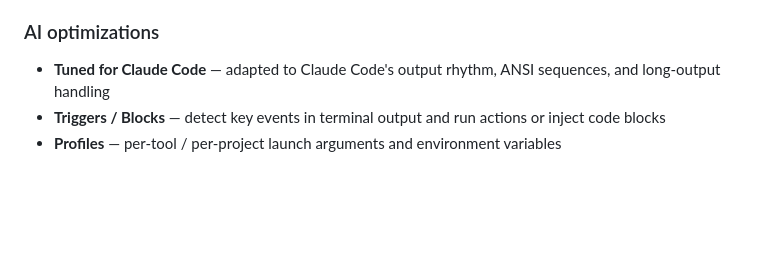
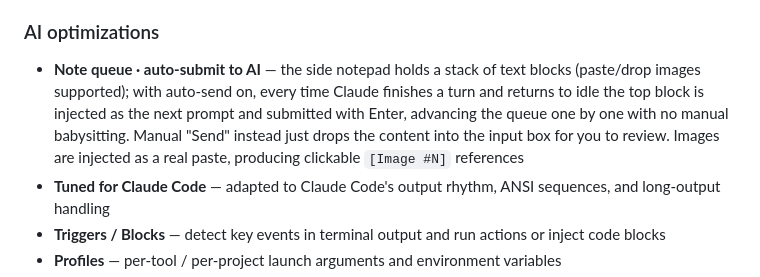
Before and after one commit to YvoStudio/AI-Terminal, a Markdown page: README.en.md, the part around the change. GitHub-like rendering; blank space fills up the shorter version.

Commit message:
docs: README 增加「笔记队列 · 自动提交 AI」功能说明
EN: Document the note-queue auto-submit-to-AI feature in README.

Co-Authored-By: Claude Opus 4.8 (1M context) <noreply@anthropic.com>

```diff
--- a/README.en.md
+++ b/README.en.md
@@ -14,6 +14,7 @@ Cross-platform tabbed terminal, deeply tuned for AI CLI tools (Claude Code in pa
 - **Themes** — multiple built-in color schemes, custom fonts
 
 ### AI optimizations
+- **Note queue · auto-submit to AI** — the side notepad holds a stack of text blocks (paste/drop images supported); with auto-send on, every time Claude finishes a turn and returns to idle the top block is injected as the next prompt and submitted with Enter, advancing the queue one by one with no manual babysitting. Manual "Send" instead just drops the content into the input box for you to review. Images are injected as a real paste, producing clickable `[Image #N]` references
 - **Tuned for Claude Code** — adapted to Claude Code's output rhythm, ANSI sequences, and long-output handling
 - **Triggers / Blocks** — detect key events in terminal output and run actions or inject code blocks
 - **Profiles** — per-tool / per-project launch arguments and environment variables
```
Also changed, not shown: README.md (+1 -0 lines).
